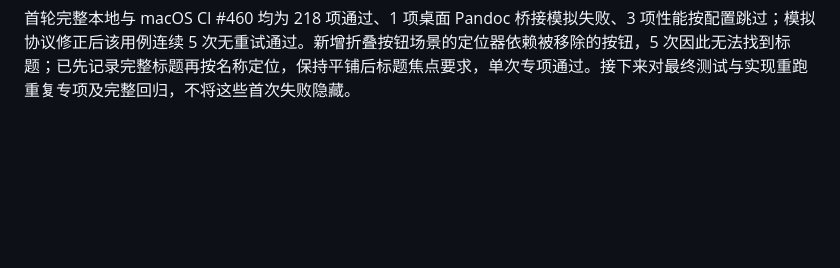
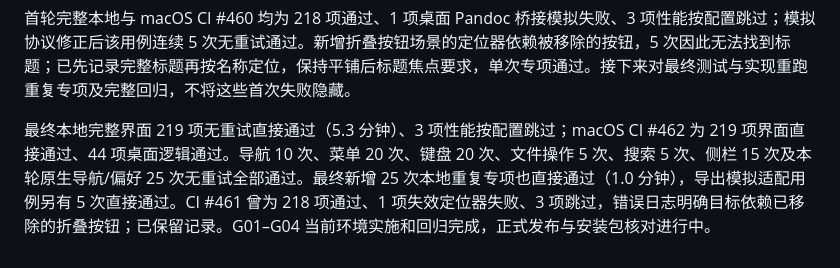
Before and after one commit to jincaiw/moxie, a Markdown page: docs/typora-sidebar-parity.md, the part around the change. Rendered like a GitHub page; blank space fills up the shorter version.

Commit message:
docs: record native outline parity verification

```diff
--- a/docs/typora-sidebar-parity.md
+++ b/docs/typora-sidebar-parity.md
@@ -85,3 +85,5 @@ B01–B08 的实施、当前环境回归、提交与发布完成。P01 与 E01
 全量发现桌面 Pandoc 导出用例的 Proxy 桥接模拟缺少新 onOutlinePreference 的订阅约定；复现脚本捕获两次 `dispose is not a function`。已补充取消订阅函数模拟，导出格式与菜单高度断言保留。补充从折叠按钮打开上下文菜单再切平铺的焦点用例；取消/应用选项返回同一标题按钮，避免恢复到已销毁折叠按钮。完整重测待完成，发布标签尚未推送。
 
 首轮完整本地与 macOS CI #460 均为 218 项通过、1 项桌面 Pandoc 桥接模拟失败、3 项性能按配置跳过；模拟协议修正后该用例连续 5 次无重试通过。新增折叠按钮场景的定位器依赖被移除的按钮，5 次因此无法找到标题；已先记录完整标题再按名称定位，保持平铺后标题焦点要求，单次专项通过。接下来对最终测试与实现重跑重复专项及完整回归，不将这些首次失败隐藏。
+
+最终本地完整界面 219 项无重试直接通过（5.3 分钟）、3 项性能按配置跳过；macOS CI #462 为 219 项界面直接通过、44 项桌面逻辑通过。导航 10 次、菜单 20 次、键盘 20 次、文件操作 5 次、搜索 5 次、侧栏 15 次及本轮原生导航/偏好 25 次无重试全部通过。最终新增 25 次本地重复专项也直接通过（1.0 分钟），导出模拟适配用例另有 5 次直接通过。CI #461 曾为 218 项通过、1 项失效定位器失败、3 项跳过，错误日志明确目标依赖已移除的折叠按钮；已保留记录。G01–G04 当前环境实施和回归完成，正式发布与安装包核对进行中。
```
Also changed, not shown: docs/typora-current-plan.md (+2 -0 lines), docs/ui-ux-audit-2026-10-10.md (+2 -0 lines).
